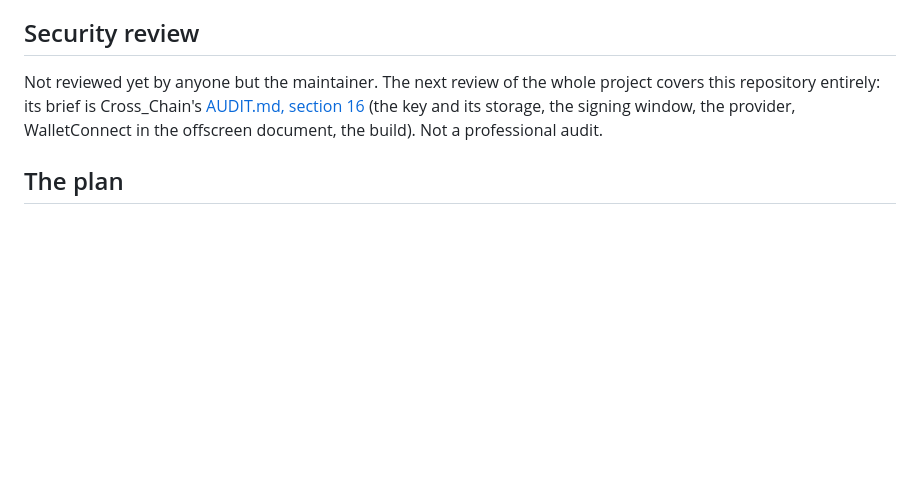
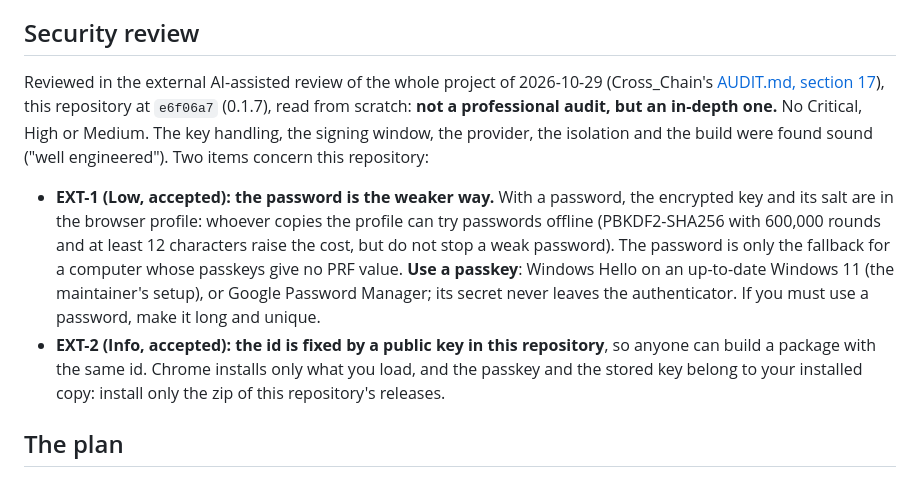
Before and after one commit to ChainIntegrate/up-wallet-extension, a Markdown page: README.md, the part around the change. GitHub-like rendering; blank space fills up the shorter version.

Commit message:
README: the review of 2026-10-29 (no Critical, High or Medium); EXT-1, the password as the weaker way, and EXT-2
Co-Authored-By: Claude Opus 5.5 <noreply@anthropic.com>
Claude-Session: https://claude.ai/code/session_01LyvXroLy77GnnctsMuDW8x

```diff
--- a/README.md
+++ b/README.md
@@ -147,11 +147,21 @@ access withheld, delete, a password key (too short, wrong, right). The CI runs i
 
 ## Security review
 
-Not reviewed yet by anyone but the maintainer. The next review of the whole project covers this
-repository entirely: its brief is Cross_Chain's
-[AUDIT.md, section 16](https://github.com/ChainIntegrate/Cross_Chain/blob/main/AUDIT.md#16-scope-of-the-next-review-changes-since-2026-10-26)
-(the key and its storage, the signing window, the provider, WalletConnect in the offscreen document, the
-build). Not a professional audit.
+Reviewed in the external AI-assisted review of the whole project of 2026-10-29 (Cross_Chain's
+[AUDIT.md, section 17](https://github.com/ChainIntegrate/Cross_Chain/blob/main/AUDIT.md#17-rev-14--external-review-of-the-whole-system-with-the-browser-extension-2026-10-29)),
+this repository at `e6f06a7` (0.1.7), read from scratch: **not a professional audit, but an in-depth one.**
+No Critical, High or Medium. The key handling, the signing window, the provider, the isolation and the build
+were found sound ("well engineered"). Two items concern this repository:
+
+- **EXT-1 (Low, accepted): the password is the weaker way.** With a password, the encrypted key and its
+  salt are in the browser profile: whoever copies the profile can try passwords offline (PBKDF2-SHA256 with
+  600,000 rounds and at least 12 characters raise the cost, but do not stop a weak password). The password
+  is only the fallback for a computer whose passkeys give no PRF value. **Use a passkey**: Windows Hello on
+  an up-to-date Windows 11 (the maintainer's setup), or Google Password Manager; its secret never leaves
+  the authenticator. If you must use a password, make it long and unique.
+- **EXT-2 (Info, accepted): the id is fixed by a public key in this repository**, so anyone can build a
+  package with the same id. Chrome installs only what you load, and the passkey and the stored key belong
+  to your installed copy: install only the zip of this repository's releases.
 
 ## The plan
 
```
